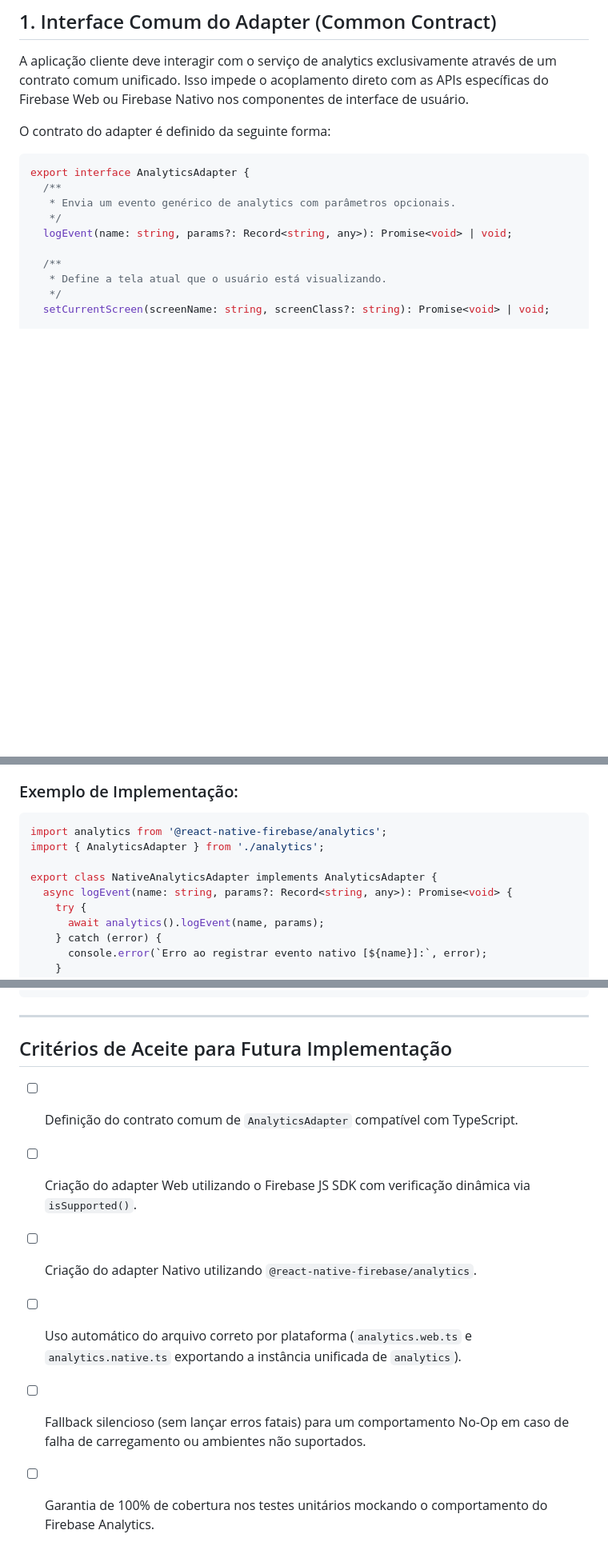
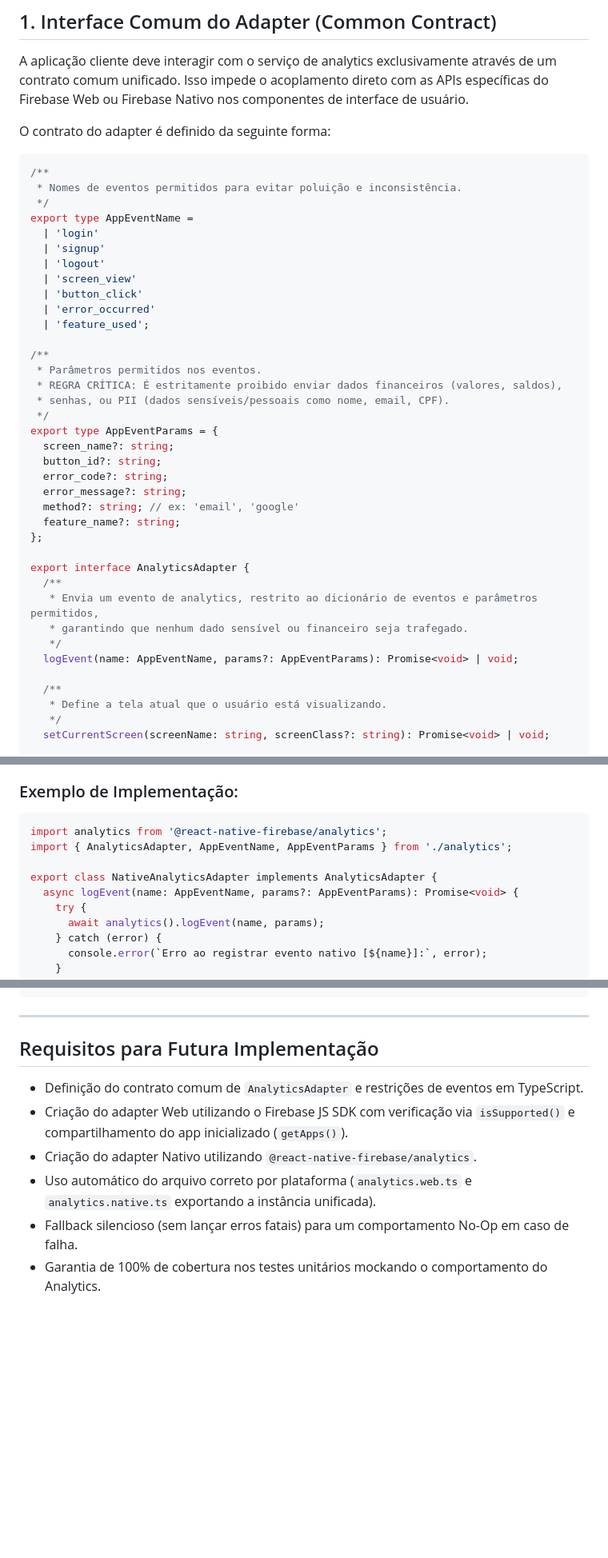
Before and after one commit to MoneyHubIa/MoneyHub, a Markdown page: docs/specs/FIREBASE_ANALYTICS_ADAPTER_SPEC.md, 3 parts joined by grey strips. Shown at 80% size. Rendered like a GitHub page; blank space fills up the shorter version.

Commit message:
docs: address review comments on TASK-011 spec

````diff
--- a/docs/specs/FIREBASE_ANALYTICS_ADAPTER_SPEC.md
+++ b/docs/specs/FIREBASE_ANALYTICS_ADAPTER_SPEC.md
@@ -17,11 +17,38 @@ A aplicação cliente deve interagir com o serviço de analytics exclusivamente
 O contrato do adapter é definido da seguinte forma:
 
 ```typescript
+/**
+ * Nomes de eventos permitidos para evitar poluição e inconsistência.
+ */
+export type AppEventName =
+  | 'login'
+  | 'signup'
+  | 'logout'
+  | 'screen_view'
+  | 'button_click'
+  | 'error_occurred'
+  | 'feature_used';
+
+/**
+ * Parâmetros permitidos nos eventos.
+ * REGRA CRÍTICA: É estritamente proibido enviar dados financeiros (valores, saldos),
+ * senhas, ou PII (dados sensíveis/pessoais como nome, email, CPF).
+ */
+export type AppEventParams = {
+  screen_name?: string;
+  button_id?: string;
+  error_code?: string;
+  error_message?: string;
+  method?: string; // ex: 'email', 'google'
+  feature_name?: string;
+};
+
 export interface AnalyticsAdapter {
   /**
-   * Envia um evento genérico de analytics com parâmetros opcionais.
+   * Envia um evento de analytics, restrito ao dicionário de eventos e parâmetros permitidos,
+   * garantindo que nenhum dado sensível ou financeiro seja trafegado.
    */
-  logEvent(name: string, params?: Record<string, any>): Promise<void> | void;
+  logEvent(name: AppEventName, params?: AppEventParams): Promise<void> | void;
 
   /**
    * Define a tela atual que o usuário está visualizando.
@@ -96,10 +124,10 @@ A implementação nativa será executada em dispositivos iOS e Android utilizand
 ### Exemplo de Implementação:
 ```typescript
 import analytics from '@react-native-firebase/analytics';
-import { AnalyticsAdapter } from './analytics';
+import { AnalyticsAdapter, AppEventName, AppEventParams } from './analytics';
 
 export class NativeAnalyticsAdapter implements AnalyticsAdapter {
-  async logEvent(name: string, params?: Record<string, any>): Promise<void> {
+  async logEvent(name: AppEventName, params?: AppEventParams): Promise<void> {
     try {
       await analytics().logEvent(name, params);
     } catch (error) {
@@ -179,11 +209,11 @@ jest.mock('./services/analytics', () => {
 
 ---
 
-## Critérios de Aceite para Futura Implementação
+## Requisitos para Futura Implementação
 
-- [ ] Definição do contrato comum de `AnalyticsAdapter` compatível com TypeScript.
-- [ ] Criação do adapter Web utilizando o Firebase JS SDK com verificação dinâmica via `isSupported()`.
-- [ ] Criação do adapter Nativo utilizando `@react-native-firebase/analytics`.
-- [ ] Uso automático do arquivo correto por plataforma (`analytics.web.ts` e `analytics.native.ts` exportando a instância unificada de `analytics`).
-- [ ] Fallback silencioso (sem lançar erros fatais) para um comportamento No-Op em caso de falha de carregamento ou ambientes não suportados.
-- [ ] Garantia de 100% de cobertura nos testes unitários mockando o comportamento do Firebase Analytics.
+* Definição do contrato comum de `AnalyticsAdapter` e restrições de eventos em TypeScript.
+* Criação do adapter Web utilizando o Firebase JS SDK com verificação via `isSupported()` e compartilhamento do app inicializado (`getApps()`).
+* Criação do adapter Nativo utilizando `@react-native-firebase/analytics`.
+* Uso automático do arquivo correto por plataforma (`analytics.web.ts` e `analytics.native.ts` exportando a instância unificada).
+* Fallback silencioso (sem lançar erros fatais) para um comportamento No-Op em caso de falha.
+* Garantia de 100% de cobertura nos testes unitários mockando o comportamento do Analytics.
````
Also changed, not shown: other parts of docs/specs/FIREBASE_ANALYTICS_ADAPTER_SPEC.md (+6 -3 lines).
